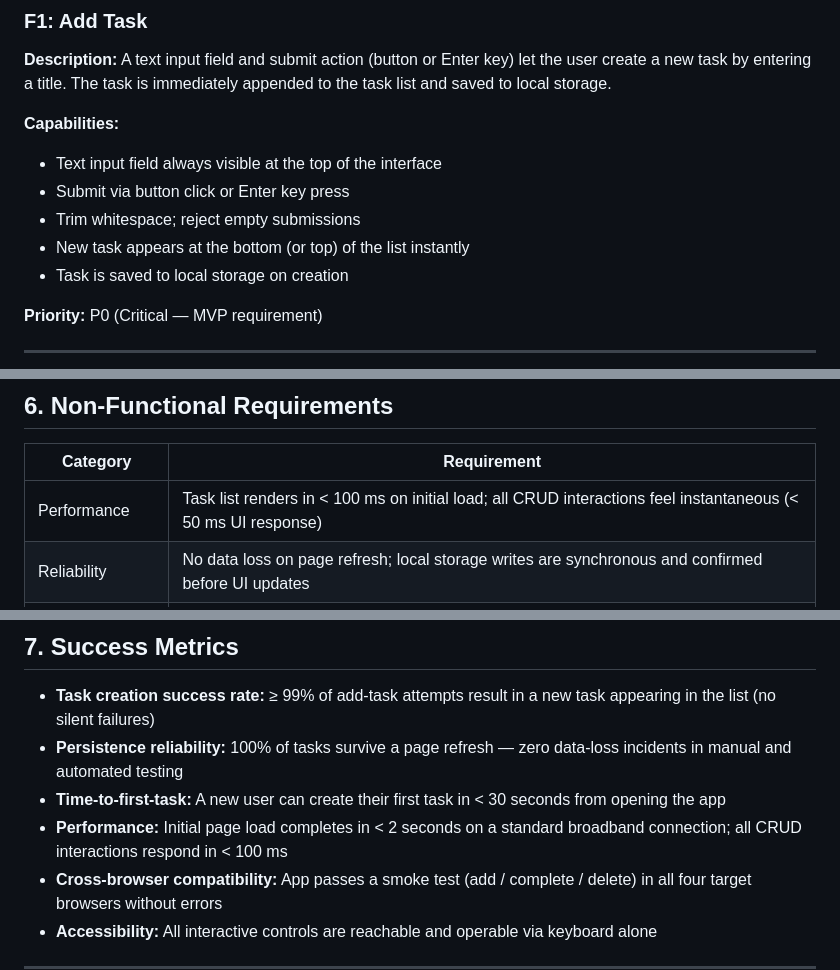
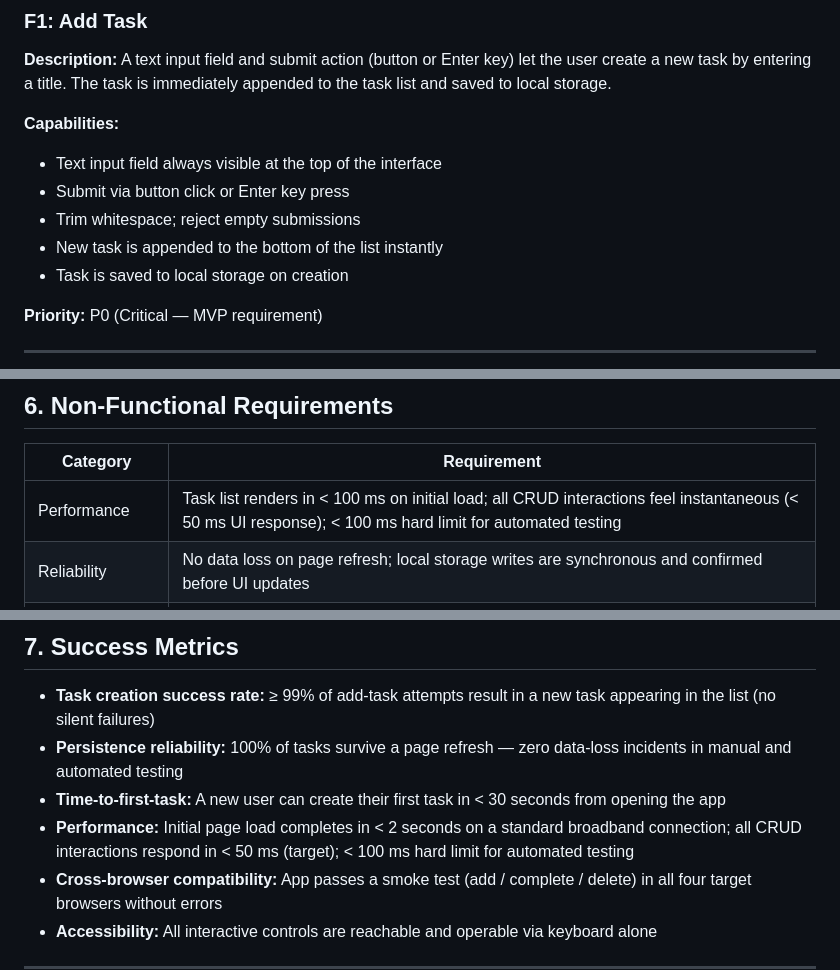
Before and after one commit to syedaun-techsur/test6, a Markdown page: project_specs/PRD-TodoApp.md, 3 parts joined by grey strips. Rendered like a GitHub page.

```diff
--- a/project_specs/PRD-TodoApp.md
+++ b/project_specs/PRD-TodoApp.md
@@ -81,7 +81,7 @@ TodoApp solves this by offering:
 - Text input field always visible at the top of the interface
 - Submit via button click or Enter key press
 - Trim whitespace; reject empty submissions
-- New task appears at the bottom (or top) of the list instantly
+- New task is appended to the bottom of the list instantly
 - Task is saved to local storage on creation
 
 **Priority:** P0 (Critical — MVP requirement)
@@ -136,7 +136,7 @@ TodoApp solves this by offering:
 
 | Category | Requirement |
 |---|---|
-| Performance | Task list renders in < 100 ms on initial load; all CRUD interactions feel instantaneous (< 50 ms UI response) |
+| Performance | Task list renders in < 100 ms on initial load; all CRUD interactions feel instantaneous (< 50 ms UI response); < 100 ms hard limit for automated testing |
 | Reliability | No data loss on page refresh; local storage writes are synchronous and confirmed before UI updates |
 | Usability | A user with no instructions should be able to add, complete, and delete a task within 30 seconds of first opening the app |
 | Accessibility | Interactive elements (inputs, buttons, checkboxes) are keyboard-navigable and have appropriate ARIA labels |
@@ -152,7 +152,7 @@ TodoApp solves this by offering:
 - **Task creation success rate:** ≥ 99% of add-task attempts result in a new task appearing in the list (no silent failures)
 - **Persistence reliability:** 100% of tasks survive a page refresh — zero data-loss incidents in manual and automated testing
 - **Time-to-first-task:** A new user can create their first task in < 30 seconds from opening the app
-- **Performance:** Initial page load completes in < 2 seconds on a standard broadband connection; all CRUD interactions respond in < 100 ms
+- **Performance:** Initial page load completes in < 2 seconds on a standard broadband connection; all CRUD interactions respond in < 50 ms (target); < 100 ms hard limit for automated testing
 - **Cross-browser compatibility:** App passes a smoke test (add / complete / delete) in all four target browsers without errors
 - **Accessibility:** All interactive controls are reachable and operable via keyboard alone
 
```
Also changed, not shown: project_specs/FRD-TodoApp.md (+10 -8 lines), project_specs/UserStories-TodoApp.md (+2 -1 lines).
